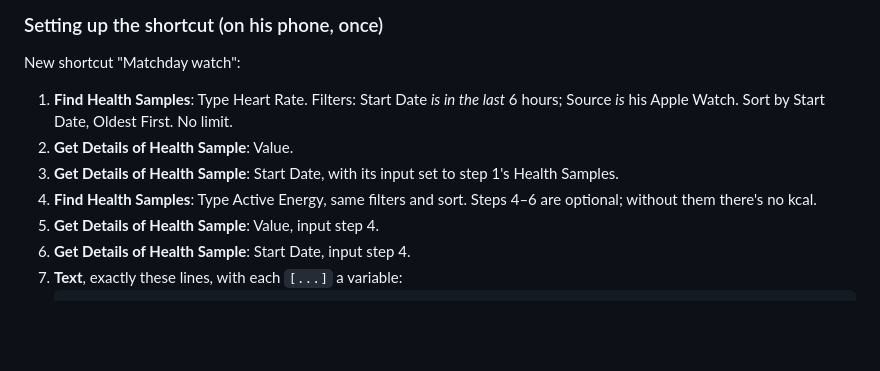
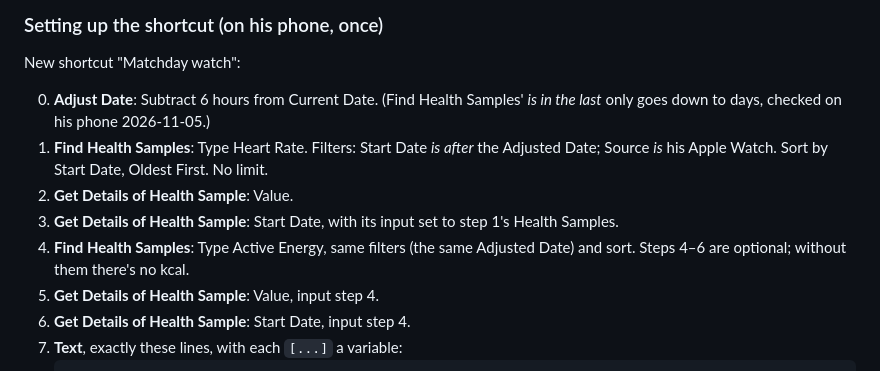
Before and after one commit to maxyongg/fitness, a Markdown page: docs/workflows.md, the part around the change. Drawn GitHub-style; blank space fills up the shorter version.

Commit message:
docs: shortcut's 6-hour window via Adjust Date
Find Health Samples' "is in the last" filter only offers days and up,
so the shortcut subtracts 6 hours from the current date and filters on
"is after" that.

Co-Authored-By: Claude Opus 5.5 <noreply@anthropic.com>
Claude-Session: https://claude.ai/code/session_01CZsBMjDF7zmPVQx5g2FzzU

```diff
--- a/docs/workflows.md
+++ b/docs/workflows.md
@@ -217,12 +217,15 @@ Heart rate is context for the lifts around football, not a target.
 
 New shortcut "Matchday watch":
 
-1. **Find Health Samples**: Type Heart Rate. Filters: Start Date *is in the last* 6
-   hours; Source *is* his Apple Watch. Sort by Start Date, Oldest First. No limit.
+0. **Adjust Date**: Subtract 6 hours from Current Date. (Find Health Samples' *is in
+   the last* only goes down to days, checked on his phone 2026-11-05.)
+1. **Find Health Samples**: Type Heart Rate. Filters: Start Date *is after* the
+   Adjusted Date; Source *is* his Apple Watch. Sort by Start Date, Oldest First. No
+   limit.
 2. **Get Details of Health Sample**: Value.
 3. **Get Details of Health Sample**: Start Date, with its input set to step 1's Health
    Samples.
-4. **Find Health Samples**: Type Active Energy, same filters and sort. Steps 4–6 are
+4. **Find Health Samples**: Type Active Energy, same filters (the same Adjusted Date) and sort. Steps 4–6 are
    optional; without them there's no kcal.
 5. **Get Details of Health Sample**: Value, input step 4.
 6. **Get Details of Health Sample**: Start Date, input step 4.
```
